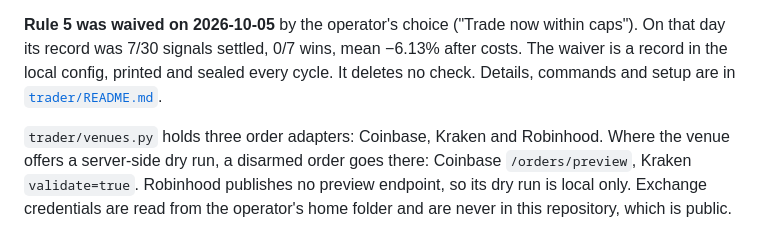
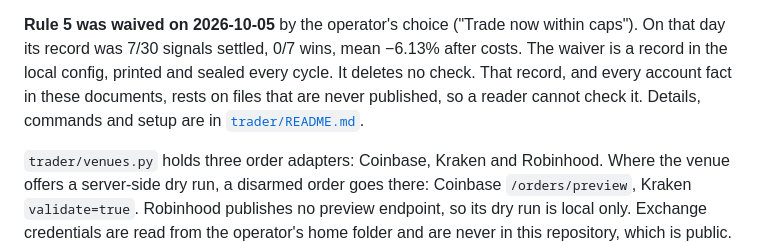
Before and after one commit to LAWLESS1987/Sentinel-Witness, a Markdown page: README.md, the part around the change. GitHub-like rendering.

```diff
--- a/README.md
+++ b/README.md
@@ -32,8 +32,9 @@ all of these:
 
 **Rule 5 was waived on 2026-10-05** by the operator's choice ("Trade now within caps"). On that
 day its record was 7/30 signals settled, 0/7 wins, mean −6.13% after costs. The waiver is a
-record in the local config, printed and sealed every cycle. It deletes no check. Details,
-commands and setup are in [`trader/README.md`](trader/README.md).
+record in the local config, printed and sealed every cycle. It deletes no check. That record,
+and every account fact in these documents, rests on files that are never published, so a
+reader cannot check it. Details, commands and setup are in [`trader/README.md`](trader/README.md).
 
 `trader/venues.py` holds three order adapters: Coinbase, Kraken and Robinhood. Where the venue
 offers a server-side dry run, a disarmed order goes there: Coinbase `/orders/preview`, Kraken
```
Also changed, not shown: trader/README.md (+6 -0 lines).
